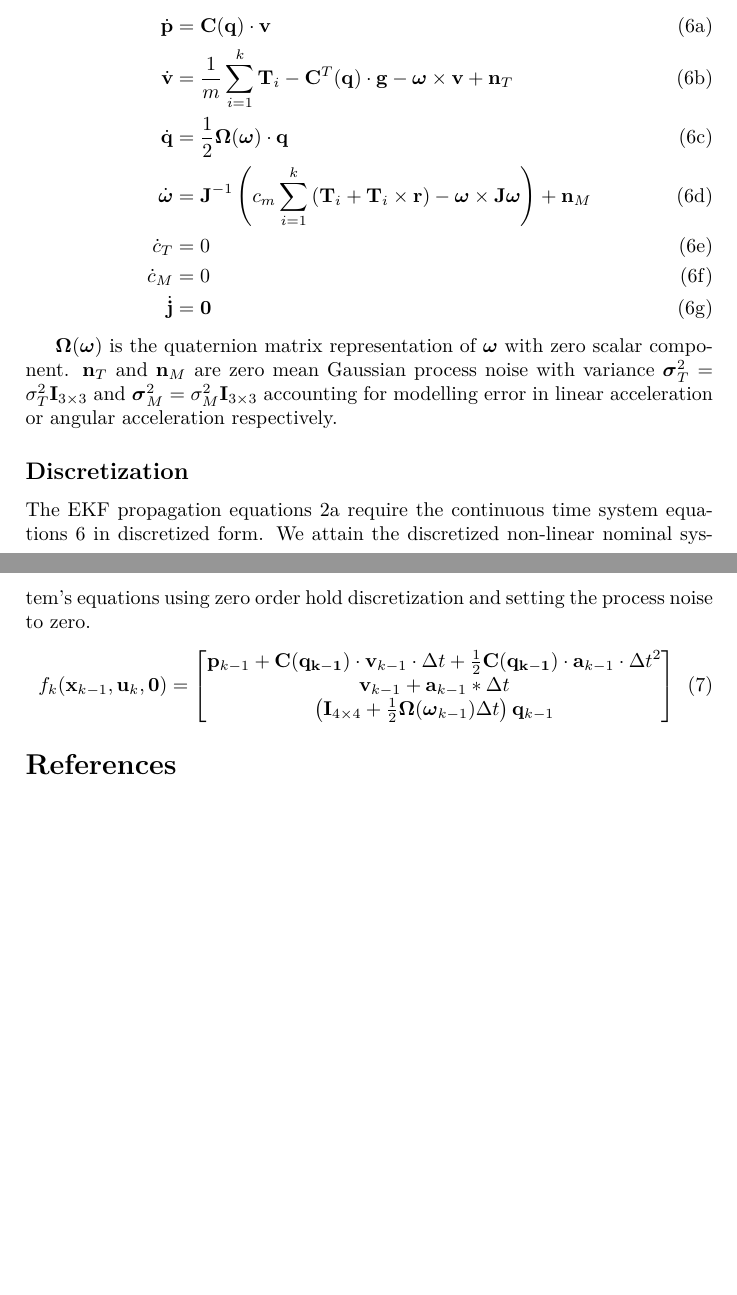
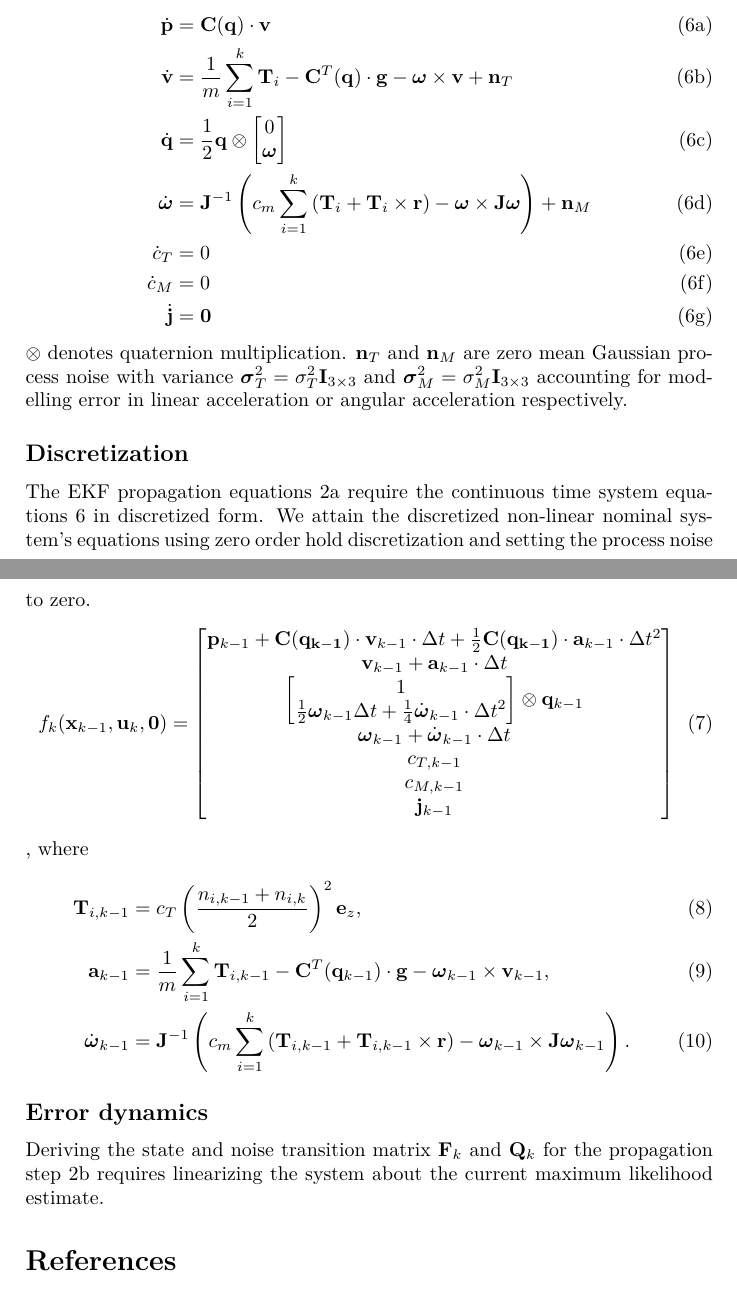
Before and after one commit to dtbinh/error_dynamics, a LaTeX document (doc/error_dynamics_doc.tex): two parts of pages 3 and 4 of 4, joined at a grey line, cut so that both start at the same text, the shorter picture padded with empty space. Compiled offline with pdfLaTeX.

Commit message:
finish discretization section

```diff
--- a/doc/error_dynamics_doc.tex
+++ b/doc/error_dynamics_doc.tex
@@ -94,24 +94,40 @@ Using Newton's and Euler's equations, kinematic relations and the rotation matri
 \begin{align}
 \dot{\mathbf{p}} &= \mathbf{C}(\mathbf{q}) \cdot \mathbf{v} \\
 \dot{\mathbf{v}} &= \frac{1}{m} \sum_{i=1}^k \mathbf{T}_i - \mathbf{C}^T(\mathbf{q}) \cdot \mathbf{g} - \boldsymbol{\omega} \times \mathbf{v} + \mathbf{n}_T \\
-\dot{\mathbf{q}} &= \frac{1}{2} \boldsymbol{\Omega}(\boldsymbol{\omega}) \cdot \mathbf{q} \\
+\dot{\mathbf{q}} &= \frac{1}{2} \mathbf{q} \otimes \begin{bmatrix}
+0 \\ \boldsymbol{\omega}
+\end{bmatrix} \\
 \dot{\boldsymbol{\omega}} &= \mathbf{J}^{-1} \left( c_m \sum_{i=1}^k \left( \mathbf{T}_i + \mathbf{T}_i \times \mathbf{r} \right) - \boldsymbol{\omega} \times \mathbf{J} \boldsymbol{\omega} \right) + \mathbf{n}_M \\
 \dot{c}_T &= 0 \\
 \dot{c}_M &= 0 \\
 \dot{\mathbf{j}} &= \mathbf{0}
 \end{align}
 \end{subequations}
-
-$\boldsymbol{\Omega}(\boldsymbol{\omega})$ is the quaternion matrix representation of $\boldsymbol{\omega}$ with zero scalar component. $\mathbf{n}_T$ and $\mathbf{n}_M$ are zero mean Gaussian process noise with variance $\boldsymbol{\sigma}_T^2 = \sigma_T^2 \mathbf{I}_{3\times3}$ and $\boldsymbol{\sigma}_M^2 = \sigma_M^2 \mathbf{I}_{3\times3}$ accounting for modelling error in linear acceleration or angular acceleration respectively.
+$\otimes$ denotes quaternion multiplication. $\mathbf{n}_T$ and $\mathbf{n}_M$ are zero mean Gaussian process noise with variance $\boldsymbol{\sigma}_T^2 = \sigma_T^2 \mathbf{I}_{3\times3}$ and $\boldsymbol{\sigma}_M^2 = \sigma_M^2 \mathbf{I}_{3\times3}$ accounting for modelling error in linear acceleration or angular acceleration respectively.
 
 \subsection*{Discretization}
 The EKF propagation equations \ref{eq:EKF:propagate:state} require the continuous time system equations \ref{eq:model} in discretized form. We attain the discretized non-linear nominal system's equations using zero order hold discretization and setting the process noise to zero.
 \begin{align}
 f_k(\mathbf{x}_{k-1},\mathbf{u}_k, \mathbf{0}) &= \begin{bmatrix}
 \mathbf{p}_{k-1} + \mathbf{C}(\mathbf{q_{k-1}}) \cdot \mathbf{v}_{k-1} \cdot \Delta t + \frac{1}{2} \mathbf{C}(\mathbf{q_{k-1}}) \cdot \mathbf{a}_{k-1} \cdot \Delta t ^2 \\
-\mathbf{v}_{k-1} + \mathbf{a}_{k-1} * \Delta t \\
-\left( \mathbf{I}_{4\times4} + \frac{1}{2} \boldsymbol{\Omega}(\boldsymbol{\omega}_{k-1}) \Delta t \right) \mathbf{q}_{k-1}
+\mathbf{v}_{k-1} + \mathbf{a}_{k-1} \cdot \Delta t \\
+\begin{bmatrix}
+1 \\ \frac{1}{2} \boldsymbol{\omega}_{k-1} \Delta t + \frac{1}{4} \dot{\boldsymbol{\omega}}_{k-1} \cdot \Delta t ^2
+\end{bmatrix} \otimes \mathbf{q}_{k-1} \\
+\boldsymbol{\omega}_{k-1} + \dot{\boldsymbol{\omega}}_{k-1} \cdot \Delta t \\
+c_{T,k-1} \\
+c_{M,k-1} \\
+\mathbf{j}_{k-1}
 \end{bmatrix}
 \end{align}
+, where
+\begin{align}
+\mathbf{T}_{i,k-1} &= c_T \left( \frac{n_{i,k-1} + n_{i,k}}{2} \right) ^2 \mathbf{e}_z, \\
+\mathbf{a}_{k-1} &= \frac{1}{m} \sum_{i=1}^k \mathbf{T}_{i,k-1}  - \mathbf{C}^T(\mathbf{q}_{k-1}) \cdot \mathbf{g} - \boldsymbol{\omega}_{k-1} \times \mathbf{v}_{k-1},  \\
+\dot{\boldsymbol{\omega}}_{k-1} &= \mathbf{J}^{-1} \left( c_m \sum_{i=1}^k \left( \mathbf{T}_{i,k-1} + \mathbf{T}_{i,k-1} \times \mathbf{r} \right) - \boldsymbol{\omega}_{k-1} \times \mathbf{J} \boldsymbol{\omega}_{k-1} \right).
+\end{align}
+
+\subsection*{Error dynamics}
+Deriving the state and noise transition matrix $\mathbf{F}_k$ and $\mathbf{Q}_k$ for the propagation step \ref{eq:EKF:propagate:covariance} requires linearizing the system about the current maximum likelihood estimate.
 \printbibliography
 \end{document}
```
Also changed, not shown: doc/error_dynamics_doc.pdf, doc/error_dynamics_doc.tex (2 more changed lines), 1 other file.
